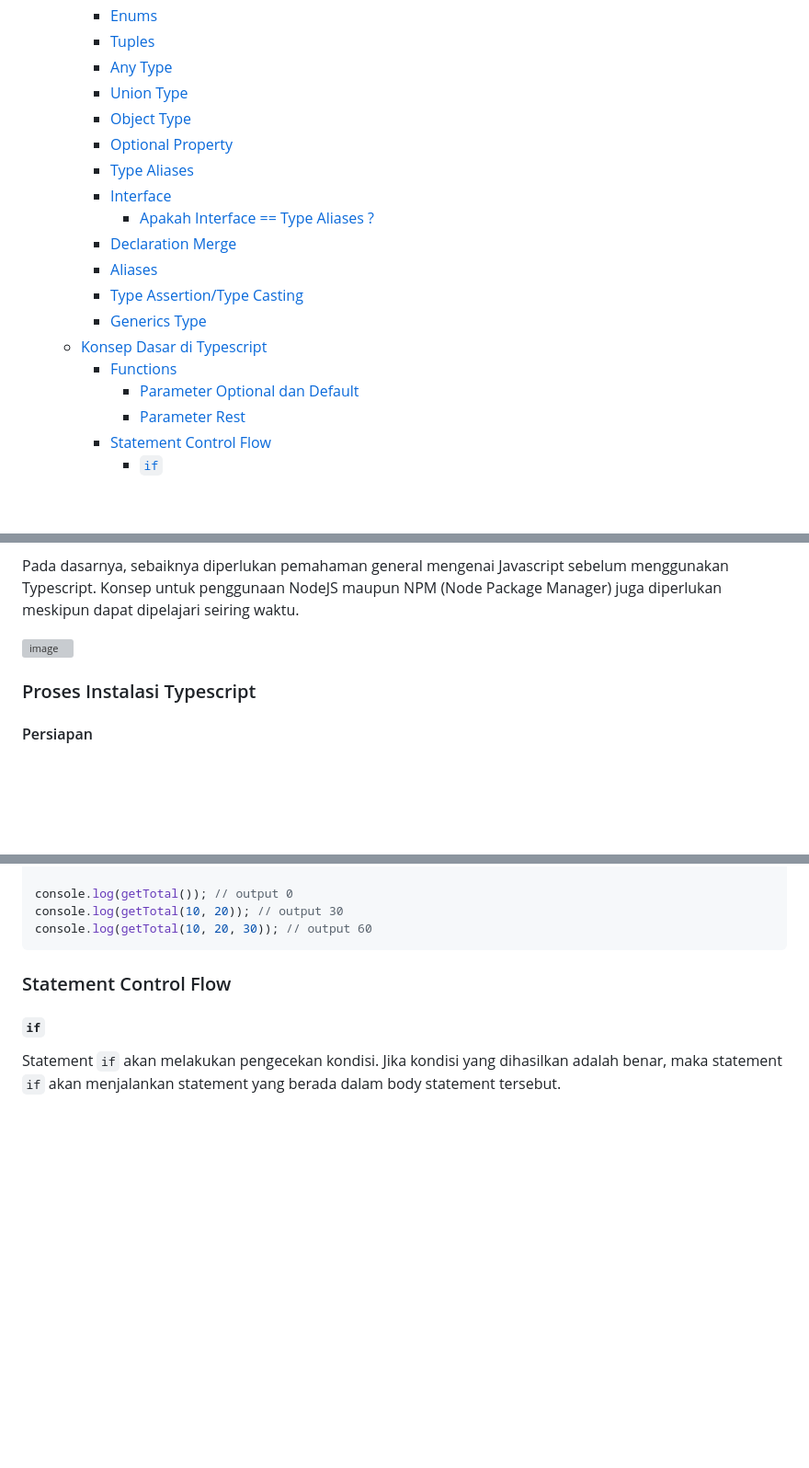
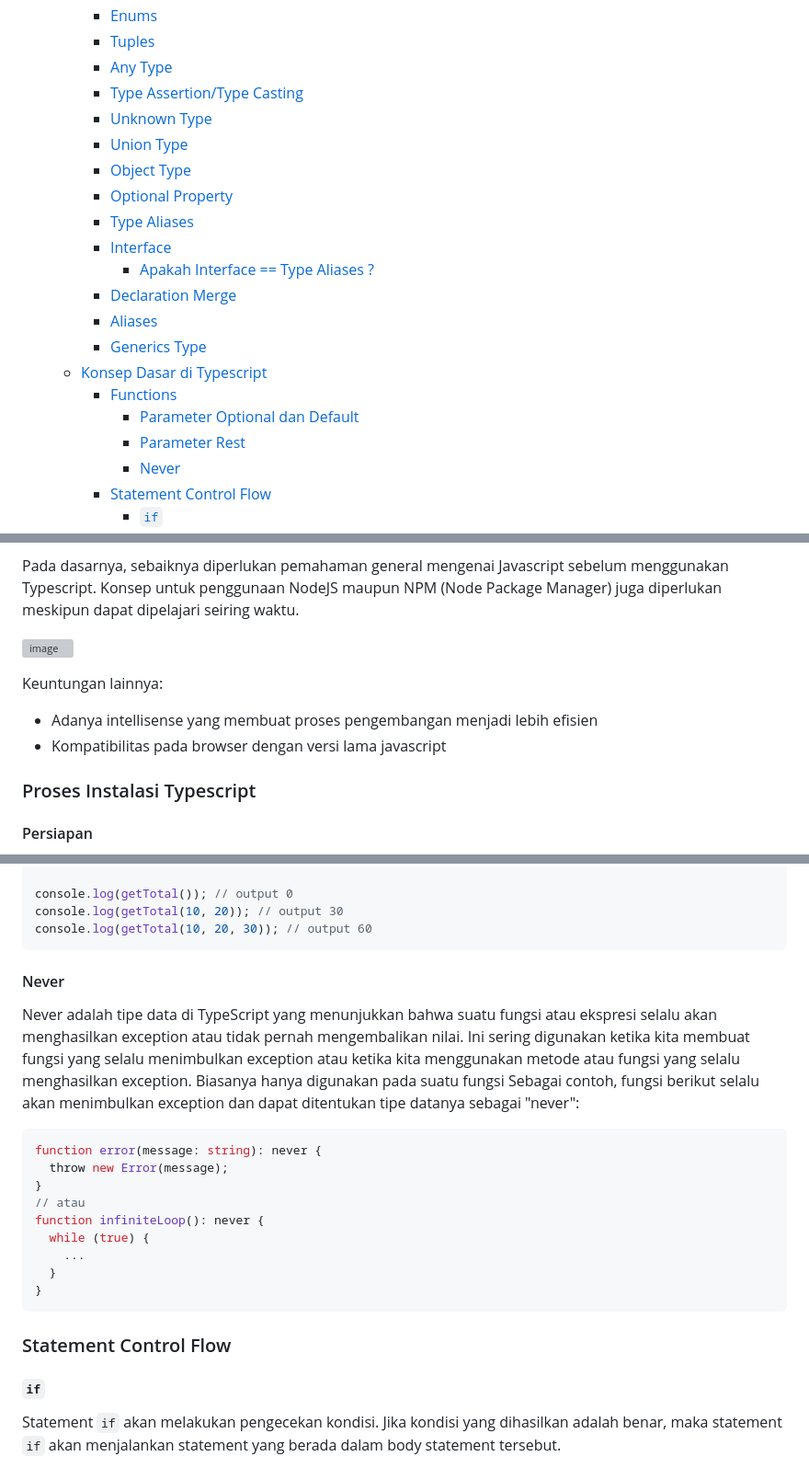
Before and after one commit to Lab-RPL-ITS/modul-typescript-2022, a Markdown page: README.md, 3 parts joined by grey strips. Shown: that part at 92% size. Drawn GitHub-style; blank space fills up the shorter version; grey boxes are pictures that could not be loaded.

````diff
--- a/README.md
+++ b/README.md
@@ -20,6 +20,8 @@ Created with :heart: by Admin RPL
     - [Enums](#enums)
     - [Tuples](#tuples)
     - [Any Type](#any-type)
+    - [Type Assertion/Type Casting](#type-assertion-type-casting)
+    - [Unknown Type](#unknown-type)
     - [Union Type](#union-type)
     - [Object Type](#object-type)
     - [Optional Property](#optional-property)
@@ -28,12 +30,12 @@ Created with :heart: by Admin RPL
       - [Apakah Interface == Type Aliases ?](#apakah-interface--type-aliases-)
     - [Declaration Merge](#declaration-merge)
     - [Aliases](#aliases)
-    - [Type Assertion/Type Casting](#type-assertion-type-casting)
     - [Generics Type](#generics-type)
   - [Konsep Dasar di Typescript](#konsep-dasar-di-typescript)
     - [Functions](#functions)
       - [Parameter Optional dan Default](#parameter-optional-dan-default)
       - [Parameter Rest](#parameter-rest)
+      - [Never](#never)
     - [Statement Control Flow](#statement-control-flow)
       - [`if`](#if)
       - [`switch case`](#switch-case)
@@ -69,6 +71,11 @@ Keuntungan dalam menggunakan Typescript akan membuat kode kita lebih mudah dibac
 Pada dasarnya, sebaiknya diperlukan pemahaman general mengenai Javascript sebelum menggunakan Typescript. Konsep untuk penggunaan NodeJS maupun NPM (Node Package Manager) juga diperlukan meskipun dapat dipelajari seiring waktu.
 
 ![image](https://res.cloudinary.com/practicaldev/image/fetch/s--i0CSAaCp--/c_limit%2Cf_auto%2Cfl_progressive%2Cq_auto%2Cw_880/https://i.pinimg.com/564x/a5/f5/3f/a5f53fc0b1f7d182ea201123d4c3d750.jpg)
+
+Keuntungan lainnya:
+- Adanya intellisense yang membuat proses pengembangan menjadi lebih efisien
+- Kompatibilitas pada browser dengan versi lama javascript
+
 
 ### Proses Instalasi Typescript
 
@@ -740,6 +775,21 @@ function getTotal(...numbers: number[]): number {
 console.log(getTotal()); // output 0
 console.log(getTotal(10, 20)); // output 30
 console.log(getTotal(10, 20, 30)); // output 60
+```
+
+#### Never
+Never adalah tipe data di TypeScript yang menunjukkan bahwa suatu fungsi atau ekspresi selalu akan menghasilkan exception atau tidak pernah mengembalikan nilai. Ini sering digunakan ketika kita membuat fungsi yang selalu menimbulkan exception atau ketika kita menggunakan metode atau fungsi yang selalu menghasilkan exception. Biasanya hanya digunakan pada suatu fungsi
+Sebagai contoh, fungsi berikut selalu akan menimbulkan exception dan dapat ditentukan tipe datanya sebagai "never":
+```ts
+function error(message: string): never {
+  throw new Error(message);
+}
+// atau
+function infiniteLoop(): never {
+  while (true) {
+    ...
+  }
+}
 ```
 
 ### Statement Control Flow
````
Also changed, not shown: other parts of README.md (+47 -19 lines).
